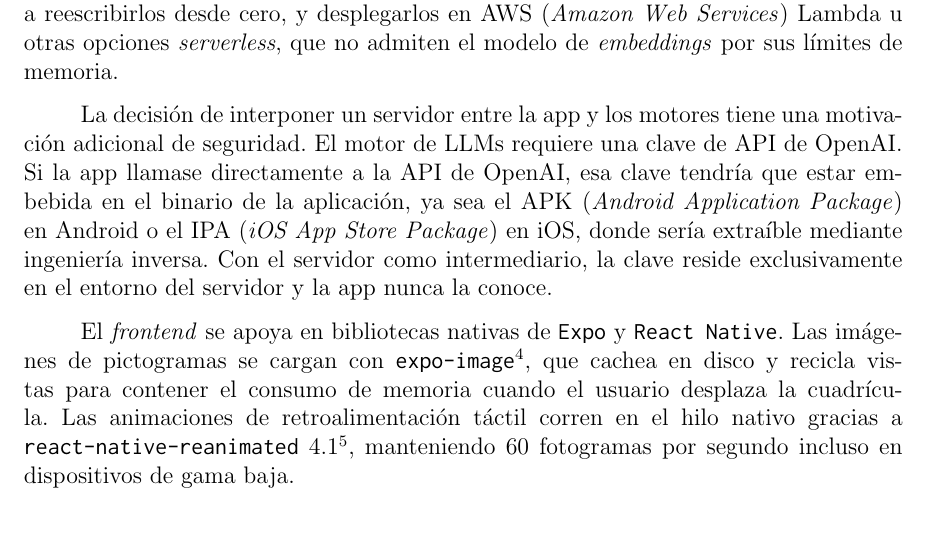
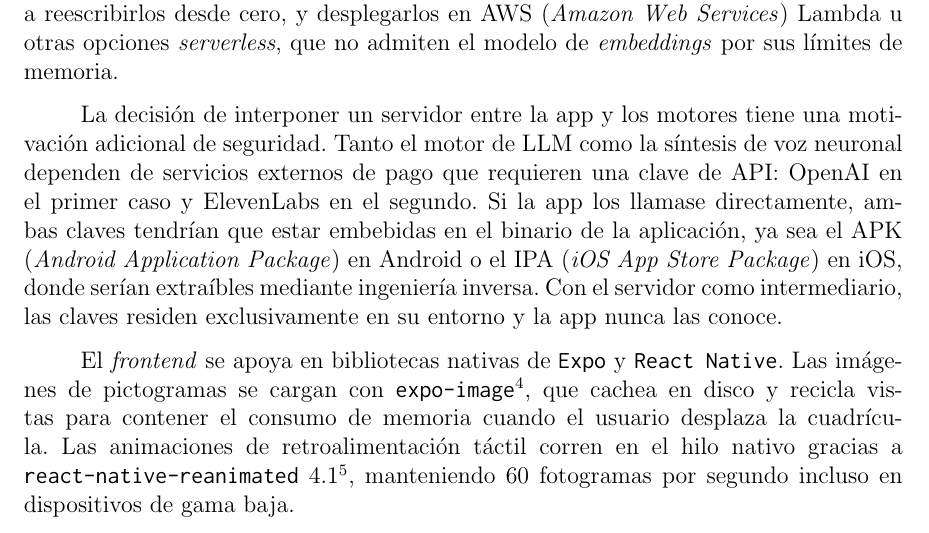
Before and after one commit to Lagaress/tfg-memory, a LaTeX document (main.tex, which reads sections/3b-development-app.tex): part of page 79 of 119, cut so that both start at the same text. Compiled offline with pdfLaTeX.

Commit message:
Include ElevenLabs API key in server security rationale
Co-Authored-By: Claude Opus 4.7 <noreply@anthropic.com>

```diff
--- a/sections/3b-development-app.tex
+++ b/sections/3b-development-app.tex
@@ -23,7 +23,7 @@ La navegación se gestiona con \texttt{Expo Router} 6, que organiza las pantalla
 
 Mantener los motores como un servicio en \texttt{Python} descartó dos alternativas: portarlos a \texttt{TypeScript} o \texttt{Go} para ejecutarlos en el propio cliente, que habría obligado a reescribirlos desde cero, y desplegarlos en AWS (\textit{Amazon Web Services}) Lambda u otras opciones \textit{serverless}, que no admiten el modelo de \textit{embeddings} por sus límites de memoria.
 
-La decisión de interponer un servidor entre la app y los motores tiene una motivación adicional de seguridad. El motor de LLMs requiere una clave de API de OpenAI. Si la app llamase directamente a la API de OpenAI, esa clave tendría que estar embebida en el binario de la aplicación, ya sea el APK (\textit{Android Application Package}) en Android o el IPA (\textit{iOS App Store Package}) en iOS, donde sería extraíble mediante ingeniería inversa. Con el servidor como intermediario, la clave reside exclusivamente en el entorno del servidor y la app nunca la conoce.
+La decisión de interponer un servidor entre la app y los motores tiene una motivación adicional de seguridad. Tanto el motor de LLM como la síntesis de voz neuronal dependen de servicios externos de pago que requieren una clave de API: OpenAI en el primer caso y ElevenLabs en el segundo. Si la app los llamase directamente, ambas claves tendrían que estar embebidas en el binario de la aplicación, ya sea el APK (\textit{Android Application Package}) en Android o el IPA (\textit{iOS App Store Package}) en iOS, donde serían extraíbles mediante ingeniería inversa. Con el servidor como intermediario, las claves residen exclusivamente en su entorno y la app nunca las conoce.
 
 El \textit{frontend} se apoya en bibliotecas nativas de \texttt{Expo} y \texttt{React Native}. Las imágenes de pictogramas se cargan con \texttt{expo-image}\footnote{\url{https://docs.expo.dev/versions/latest/sdk/image/}}, que cachea en disco y recicla vistas para contener el consumo de memoria cuando el usuario desplaza la cuadrícula. Las animaciones de retroalimentación táctil corren en el hilo nativo gracias a \texttt{react-native-reanimated} 4.1\footnote{\url{https://docs.swmansion.com/react-native-reanimated/}}, manteniendo 60 fotogramas por segundo incluso en dispositivos de gama baja.
 
```
